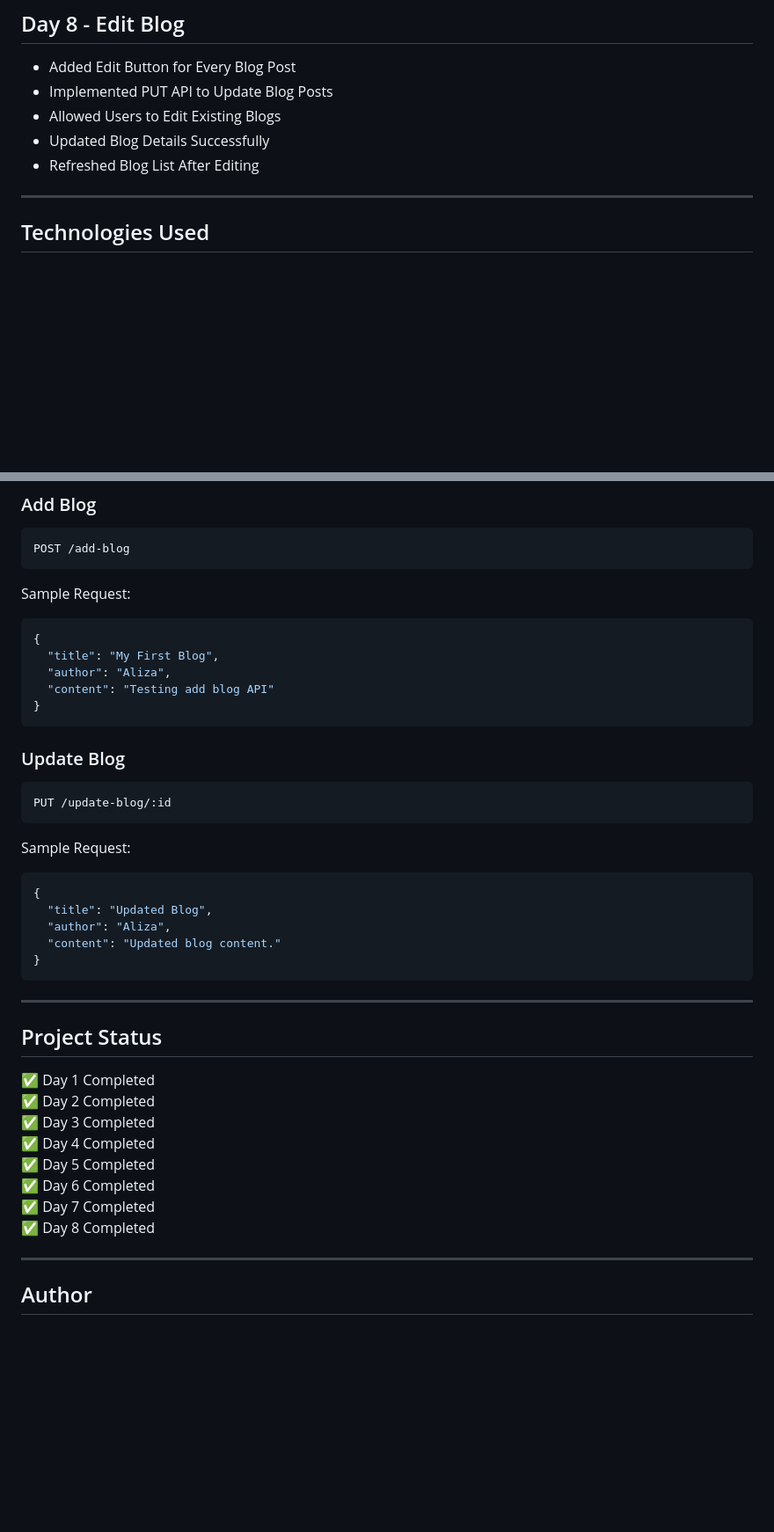
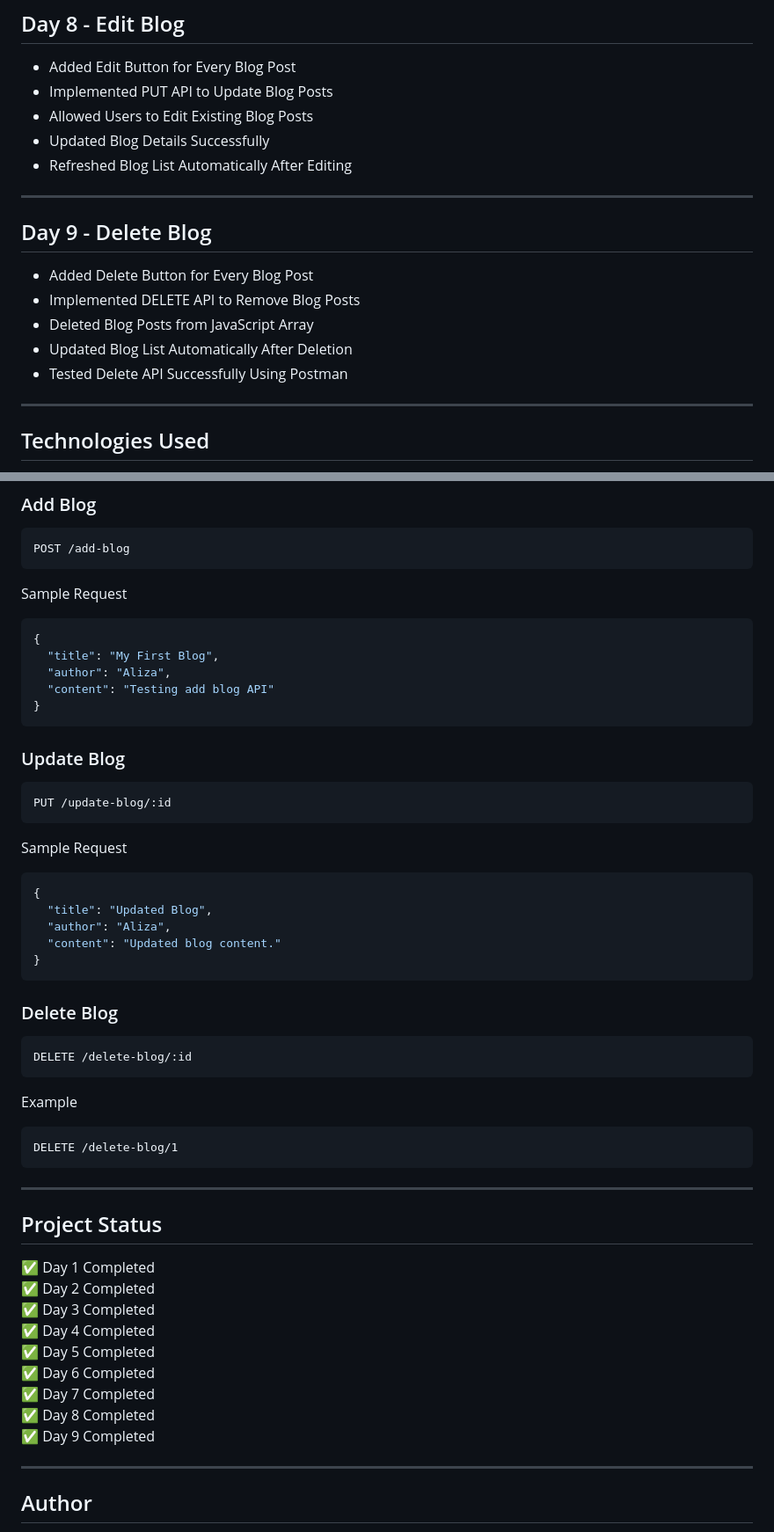
Before and after one commit to alizawaseemaptech/CodeMax-FullStack-Internship, a Markdown page: Day-02-HTML/README.md, 2 parts joined by grey strips. Shown at 88% size. Drawn GitHub-style; blank space fills up the shorter version.

Commit message:
Updated README for Day 9

````diff
--- a/Day-02-HTML/README.md
+++ b/Day-02-HTML/README.md
@@ -85,9 +85,19 @@ A Simple Blog Management System developed as part of the **CodeMax Full Stack De
 
 - Added Edit Button for Every Blog Post
 - Implemented PUT API to Update Blog Posts
-- Allowed Users to Edit Existing Blogs
+- Allowed Users to Edit Existing Blog Posts
 - Updated Blog Details Successfully
-- Refreshed Blog List After Editing
+- Refreshed Blog List Automatically After Editing
+
+---
+
+## Day 9 - Delete Blog
+
+- Added Delete Button for Every Blog Post
+- Implemented DELETE API to Remove Blog Posts
+- Deleted Blog Posts from JavaScript Array
+- Updated Blog List Automatically After Deletion
+- Tested Delete API Successfully Using Postman
 
 ---
 
@@ -148,7 +160,7 @@ Returns all blog posts stored in the JavaScript array.
 POST /add-blog
 ```
 
-Sample Request:
+Sample Request
 
 ```json
 {
@@ -164,7 +176,7 @@ Sample Request:
 PUT /update-blog/:id
 ```
 
-Sample Request:
+Sample Request
 
 ```json
 {
@@ -172,6 +184,18 @@ Sample Request:
   "author": "Aliza",
   "content": "Updated blog content."
 }
+```
+
+### Delete Blog
+
+```http
+DELETE /delete-blog/:id
+```
+
+Example
+
+```http
+DELETE /delete-blog/1
 ```
 
 ---
@@ -186,6 +210,7 @@ Sample Request:
 ✅ Day 6 Completed
 ✅ Day 7 Completed
 ✅ Day 8 Completed
+✅ Day 9 Completed
 
 ---
 
````
Also changed, not shown: other parts of Day-02-HTML/README.md (+3 -1 lines).
